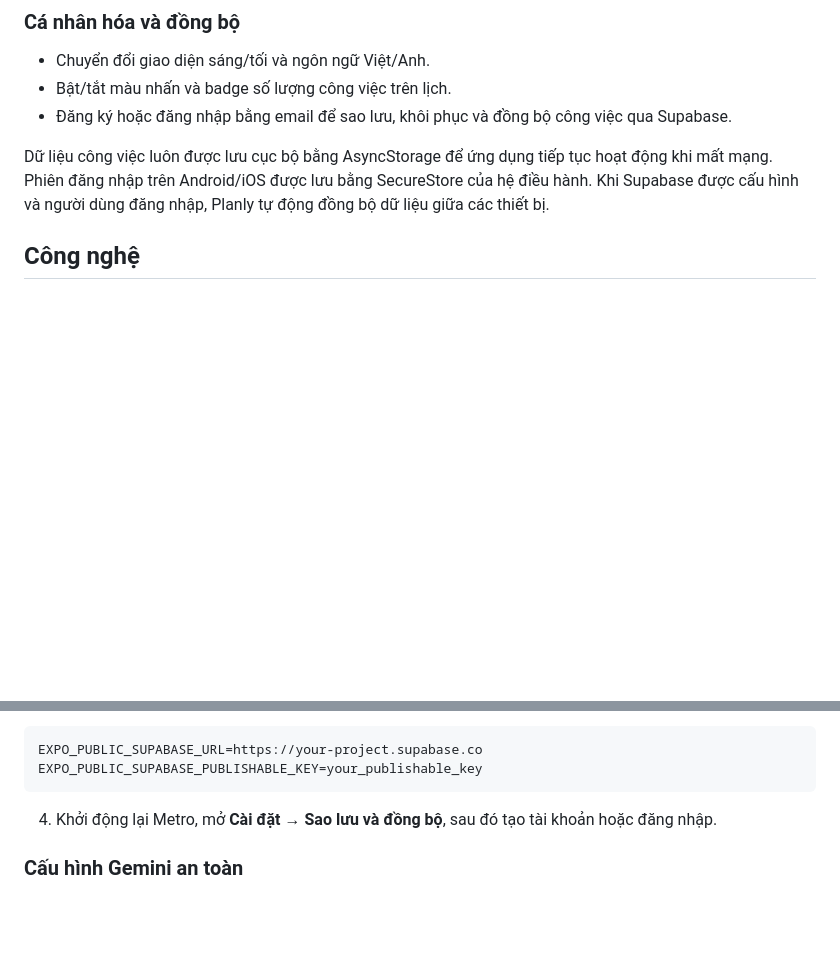
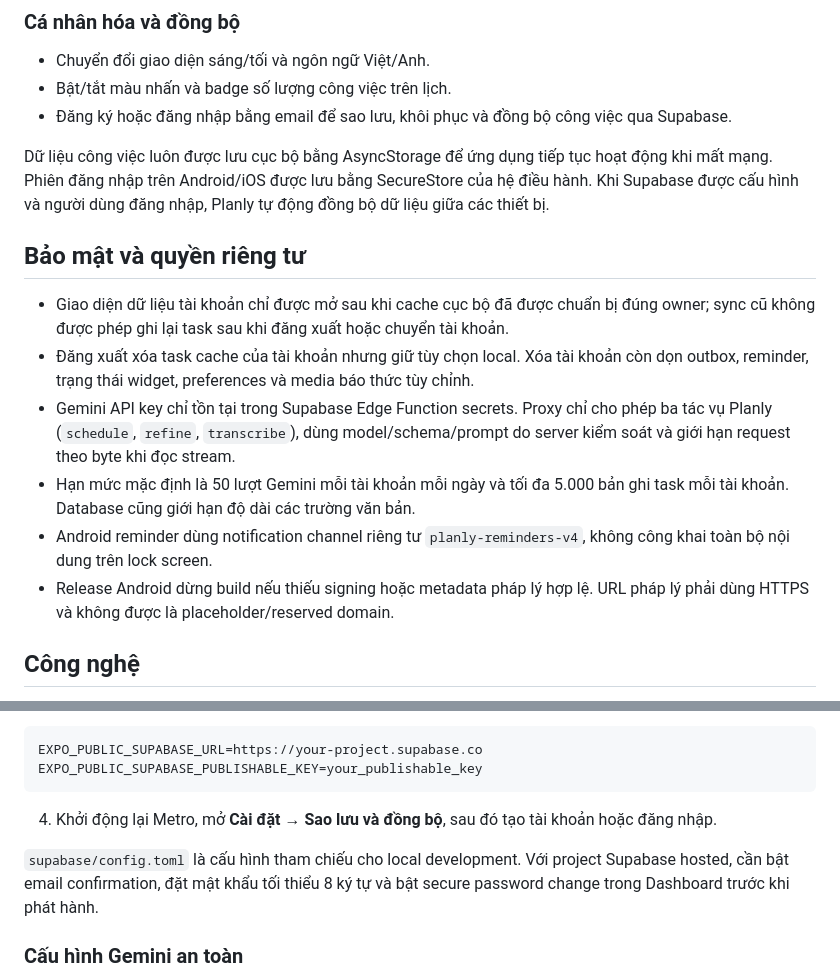
Before and after one commit to nhatduy8866/Planly, a Markdown page: README.md, 2 parts joined by grey strips. Drawn GitHub-style; blank space fills up the shorter version.

```diff
--- a/README.md
+++ b/README.md
@@ -34,6 +41,15 @@ Planly là ứng dụng lập kế hoạch cá nhân cho Android và iOS, kết
 - Đăng ký hoặc đăng nhập bằng email để sao lưu, khôi phục và đồng bộ công việc qua Supabase.
 
 Dữ liệu công việc luôn được lưu cục bộ bằng AsyncStorage để ứng dụng tiếp tục hoạt động khi mất mạng. Phiên đăng nhập trên Android/iOS được lưu bằng SecureStore của hệ điều hành. Khi Supabase được cấu hình và người dùng đăng nhập, Planly tự động đồng bộ dữ liệu giữa các thiết bị.
+
+## Bảo mật và quyền riêng tư
+
+- Giao diện dữ liệu tài khoản chỉ được mở sau khi cache cục bộ đã được chuẩn bị đúng owner; sync cũ không được phép ghi lại task sau khi đăng xuất hoặc chuyển tài khoản.
+- Đăng xuất xóa task cache của tài khoản nhưng giữ tùy chọn local. Xóa tài khoản còn dọn outbox, reminder, trạng thái widget, preferences và media báo thức tùy chỉnh.
+- Gemini API key chỉ tồn tại trong Supabase Edge Function secrets. Proxy chỉ cho phép ba tác vụ Planly (`schedule`, `refine`, `transcribe`), dùng model/schema/prompt do server kiểm soát và giới hạn request theo byte khi đọc stream.
+- Hạn mức mặc định là 50 lượt Gemini mỗi tài khoản mỗi ngày và tối đa 5.000 bản ghi task mỗi tài khoản. Database cũng giới hạn độ dài các trường văn bản.
+- Android reminder dùng notification channel riêng tư `planly-reminders-v4`, không công khai toàn bộ nội dung trên lock screen.
+- Release Android dừng build nếu thiếu signing hoặc metadata pháp lý hợp lệ. URL pháp lý phải dùng HTTPS và không được là placeholder/reserved domain.
 
 ## Công nghệ
 
@@ -83,6 +99,8 @@ EXPO_PUBLIC_SUPABASE_PUBLISHABLE_KEY=your_publishable_key
 
 4. Khởi động lại Metro, mở **Cài đặt → Sao lưu và đồng bộ**, sau đó tạo tài khoản hoặc đăng nhập.
 
+`supabase/config.toml` là cấu hình tham chiếu cho local development. Với project Supabase hosted, cần bật email confirmation, đặt mật khẩu tối thiểu 8 ký tự và bật secure password change trong Dashboard trước khi phát hành.
+
 ### Cấu hình Gemini an toàn
 
 Planly không đóng gói Gemini API key trong ứng dụng. Các yêu cầu Gemini đi qua
```
Also changed, not shown: other parts of README.md (+46 -8 lines).
